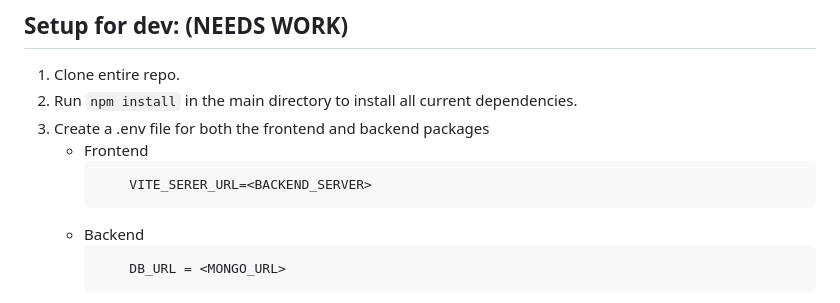
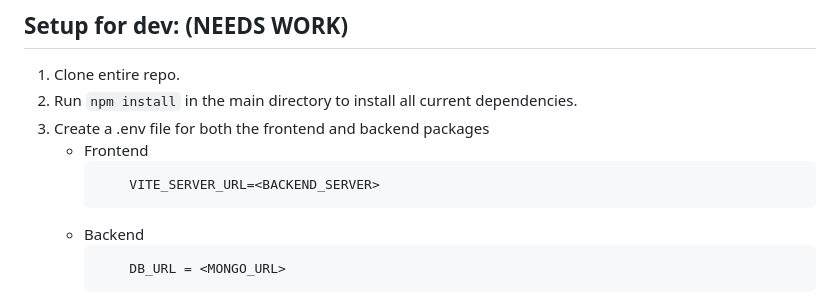
Before and after one commit to SLO-308-Project/Workout-In-Progress, a Markdown page: README.md, the part around the change. Rendered like a GitHub page.

Commit message:
Fix(Dev setup): Corrected spelling of env variables

````diff
--- a/README.md
+++ b/README.md
@@ -19,7 +19,7 @@ Product Vision: A workout logger for tracking workouts and viewing past workouts
 3. Create a .env file for both the frontend and backend packages
     - Frontend
       ```
-          VITE_SERER_URL=<BACKEND_SERVER>
+          VITE_SERVER_URL=<BACKEND_SERVER>
       ```
     - Backend
       ```
````
